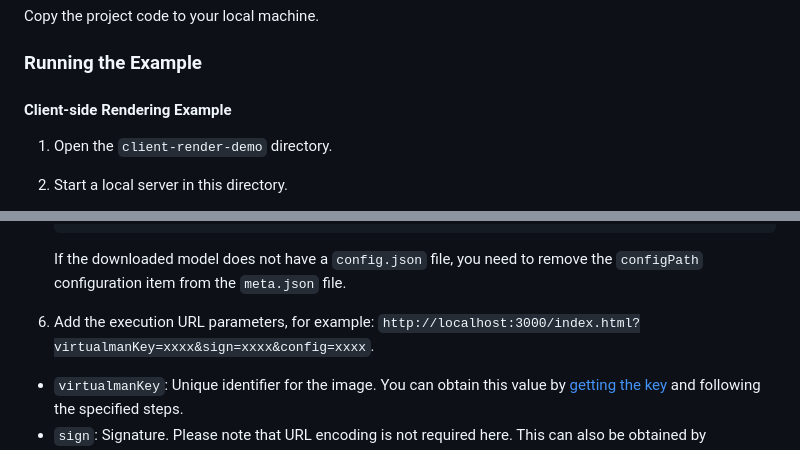
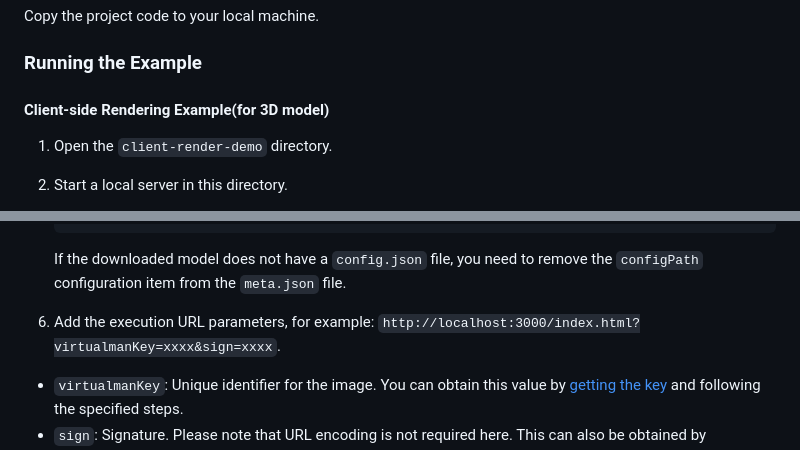
Before and after one commit to TencentCloud/virtualman-render-demo, a Markdown page: README.md, 2 parts joined by grey strips. Drawn GitHub-style.

````diff
--- a/README.md
+++ b/README.md
@@ -23,7 +23,7 @@ Copy the project code to your local machine.
 
 ### Running the Example
 
-#### Client-side Rendering Example
+#### Client-side Rendering Example(for 3D model)
 
 1. Open the `client-render-demo` directory.
 2. Start a local server in this directory.
@@ -56,7 +56,7 @@ Copy the project code to your local machine.
     }
     ```
     If the downloaded model does not have a `config.json` file, you need to remove the `configPath` configuration item from the `meta.json` file.
-6. Add the execution URL parameters, for example: `http://localhost:3000/index.html?virtualmanKey=xxxx&sign=xxxx&config=xxxx`.
+6. Add the execution URL parameters, for example: `http://localhost:3000/index.html?virtualmanKey=xxxx&sign=xxxx`.
  - `virtualmanKey`:  Unique identifier for the image. You can obtain this value by [getting the key](https://cloud.tencent.com/document/product/1240/104050#2e81fe93-d83f-4d22-b916-5d1d427d577f) and following the specified steps.
  - `sign`: Signature. Please note that URL encoding is not required here. This can also be obtained by visiting[getting the key](https://cloud.tencent.com/document/product/1240/104050#2e81fe93-d83f-4d22-b916-5d1d427d577f).
 
````
Also changed, not shown: README.zh-CN.md (+2 -2 lines).
